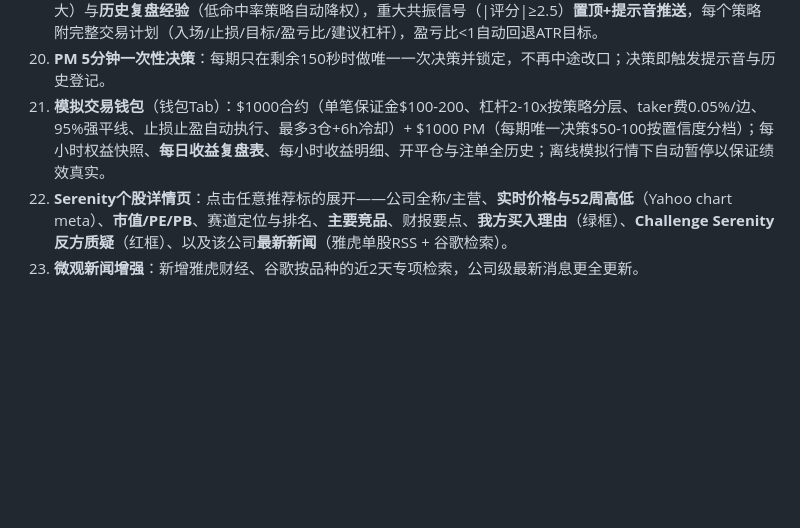
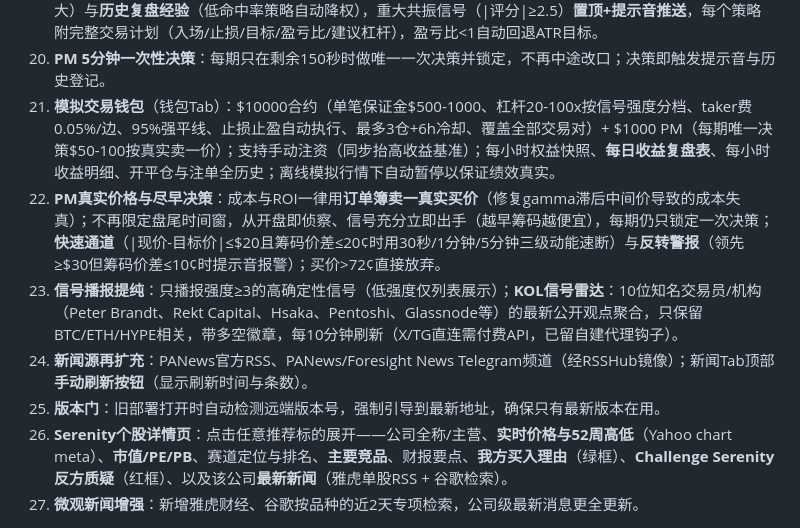
Before and after one commit to crazyjohn25/crazyjohn25, a Markdown page: README.md, the part around the change. Drawn GitHub-style; blank space fills up the shorter version.

Commit message:
docs: README v8
Co-authored-by: crazyjohn25 <crazyjohn25@users.noreply.github.com>

```diff
--- a/README.md
+++ b/README.md
@@ -22,7 +22,11 @@
 20. **新闻时效硬过滤**：丢弃3天以上旧闻；新增 CoinTelegraph、Decrypt、Google当天快讯（加密+宏观）源。
 21. **三层策略建议**（取代15m/30m碎片化策略）：短线1-6小时（1h主周期+4h过滤）/ 中短线6-24小时（4h+1d过滤）/ 长线1-3天（1d），大周期反向时信号自动降级（"不与大趋势作对"），融合**新闻面24h偏向**（短线权重最大）与**历史复盘经验**（低命中率策略自动降权），重大共振信号（|评分|≥2.5）**置顶+提示音推送**，每个策略附完整交易计划（入场/止损/目标/盈亏比/建议杠杆），盈亏比<1自动回退ATR目标。
 22. **PM 5分钟一次性决策**：每期只在剩余150秒时做唯一一次决策并锁定，不再中途改口；决策即触发提示音与历史登记。
-23. **模拟交易钱包**（钱包Tab）：$1000合约（单笔保证金$100-200、杠杆2-10x按策略分层、taker费0.05%/边、95%强平线、止损止盈自动执行、最多3仓+6h冷却）+ $1000 PM（每期唯一决策$50-100按置信度分档）；每小时权益快照、**每日收益复盘表**、每小时收益明细、开平仓与注单全历史；离线模拟行情下自动暂停以保证绩效真实。
+23. **模拟交易钱包**（钱包Tab）：$10000合约（单笔保证金$500-1000、杠杆20-100x按信号强度分档、taker费0.05%/边、95%强平线、止损止盈自动执行、最多3仓+6h冷却、覆盖全部交易对）+ $1000 PM（每期唯一决策$50-100按真实卖一价）；支持手动注资（同步抬高收益基准）；每小时权益快照、**每日收益复盘表**、每小时收益明细、开平仓与注单全历史；离线模拟行情下自动暂停以保证绩效真实。
+24. **PM真实价格与尽早决策**：成本与ROI一律用**订单簿卖一真实买价**（修复gamma滞后中间价导致的成本失真）；不再限定盘尾时间窗，从开盘即侦察、信号充分立即出手（越早筹码越便宜），每期仍只锁定一次决策；**快速通道**（|现价-目标价|≤$20且筹码价差≤20¢时用30秒/1分钟/5分钟三级动能速断）与**反转警报**（领先≥$30但筹码价差≤10¢时提示音报警）；买价>72¢直接放弃。
+25. **信号播报提纯**：只播报强度≥3的高确定性信号（低强度仅列表展示）；**KOL信号雷达**：10位知名交易员/机构（Peter Brandt、Rekt Capital、Hsaka、Pentoshi、Glassnode等）的最新公开观点聚合，只保留BTC/ETH/HYPE相关，带多空徽章，每10分钟刷新（X/TG直连需付费API，已留自建代理钩子）。
+26. **新闻源再扩充**：PANews官方RSS、PANews/Foresight News Telegram频道（经RSSHub镜像）；新闻Tab顶部**手动刷新按钮**（显示刷新时间与条数）。
+27. **版本门**：旧部署打开时自动检测远端版本号，强制引导到最新地址，确保只有最新版本在用。
 14. **Serenity个股详情页**：点击任意推荐标的展开——公司全称/主营、**实时价格与52周高低**（Yahoo chart meta）、**市值/PE/PB**、赛道定位与排名、**主要竞品**、财报要点、**我方买入理由**（绿框）、**Challenge Serenity反方质疑**（红框）、以及该公司**最新新闻**（雅虎单股RSS + 谷歌检索）。
 15. **微观新闻增强**：新增雅虎财经、谷歌按品种的近2天专项检索，公司级最新消息更全更新。
 
```
